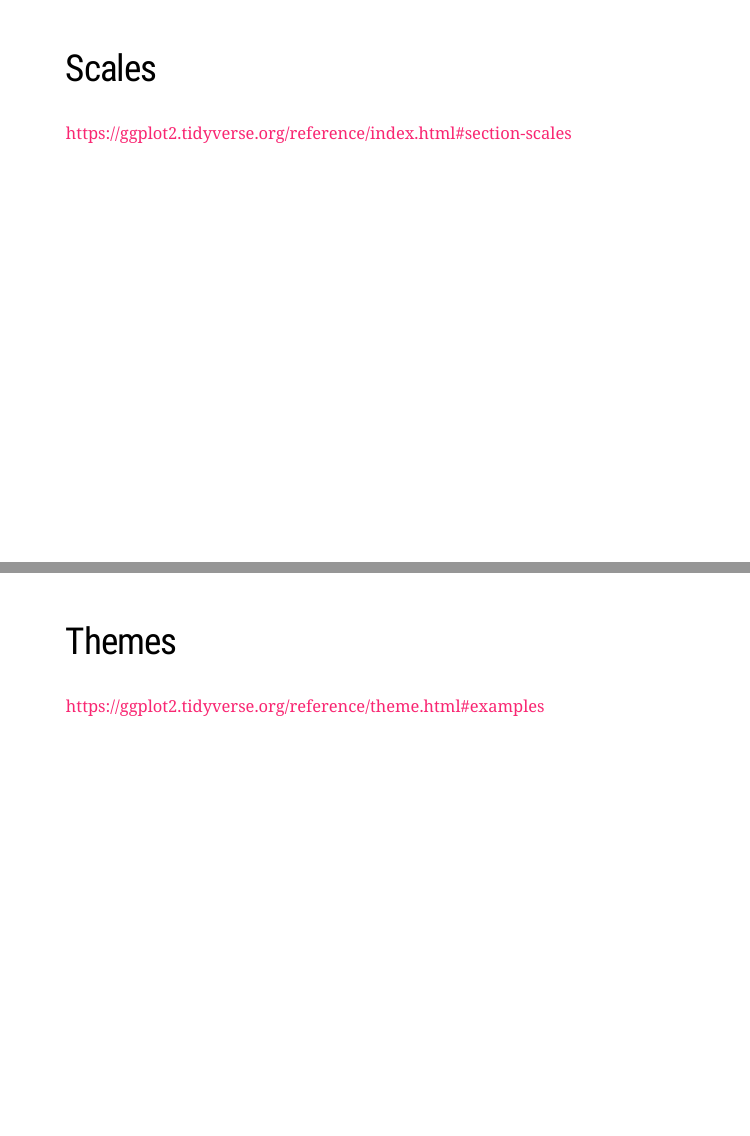
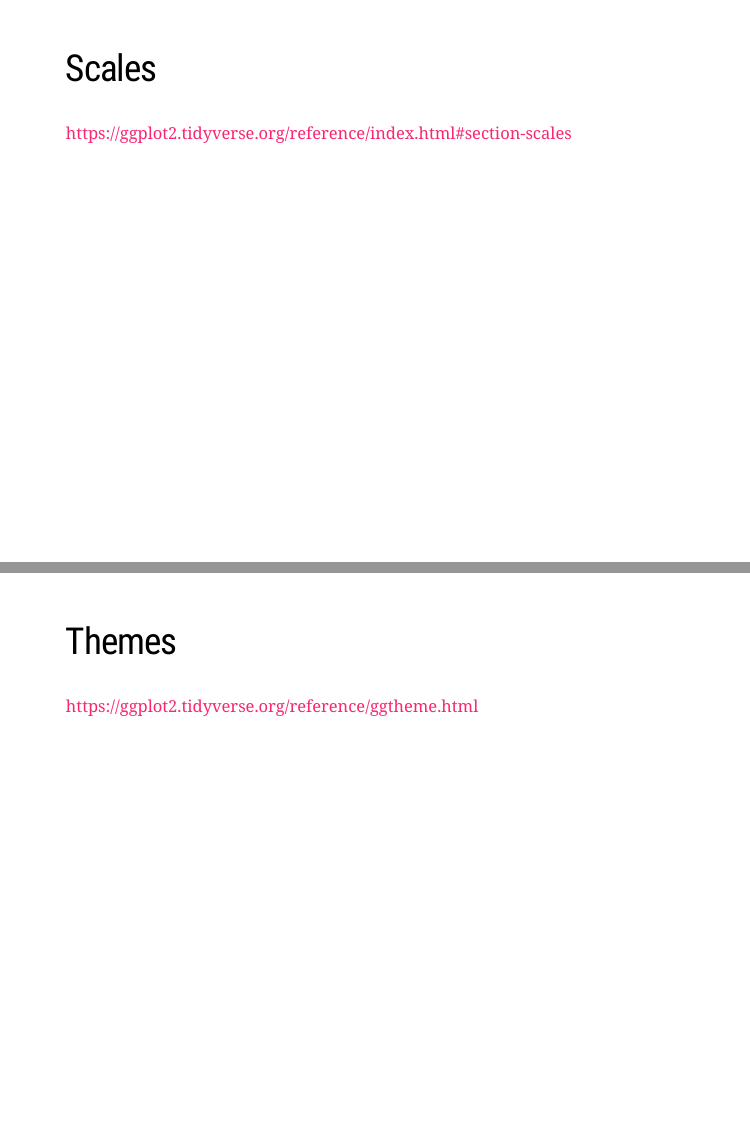
Before and after one commit to libjohn/workshop_ggplot2, an R Markdown document (slides/index.Rmd): pages 27 and 28 of 32, joined at a grey line. The pictures show the slides in the output file slides/index.html that the author committed with the source; the slides are laid out offline by our stand-in for remark.js, each with all of its steps uncovered, in fonts that may differ from those the slides ask for, and without slide numbers, shadows or browser add-ons; a font, style sheet, LaTeX package, included part or bibliography that could not be used is replaced or left out.

Commit message:
slide link

```diff
--- a/slides/index.Rmd
+++ b/slides/index.Rmd
@@ -445,7 +445,7 @@ https://ggplot2.tidyverse.org/reference/index.html#section-scales
 ---
 ## Themes
 
-https://ggplot2.tidyverse.org/reference/theme.html#examples
+https://ggplot2.tidyverse.org/reference/ggtheme.html
 
 
 ---
```
Also changed, not shown: slides/index.html.
